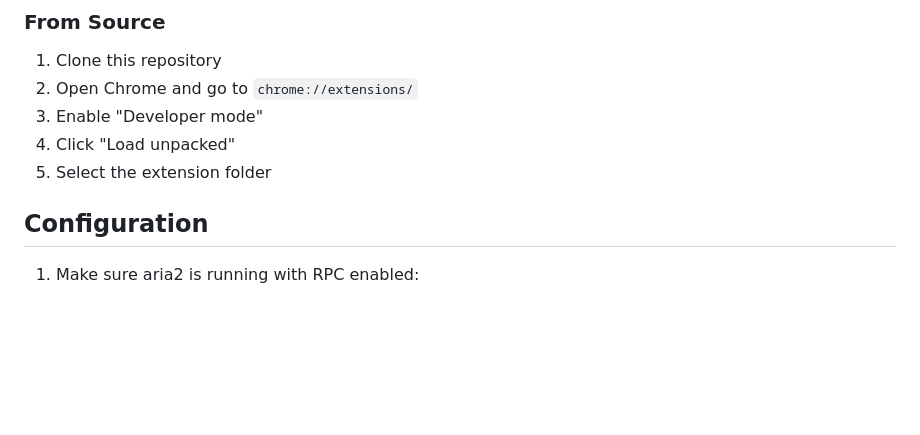
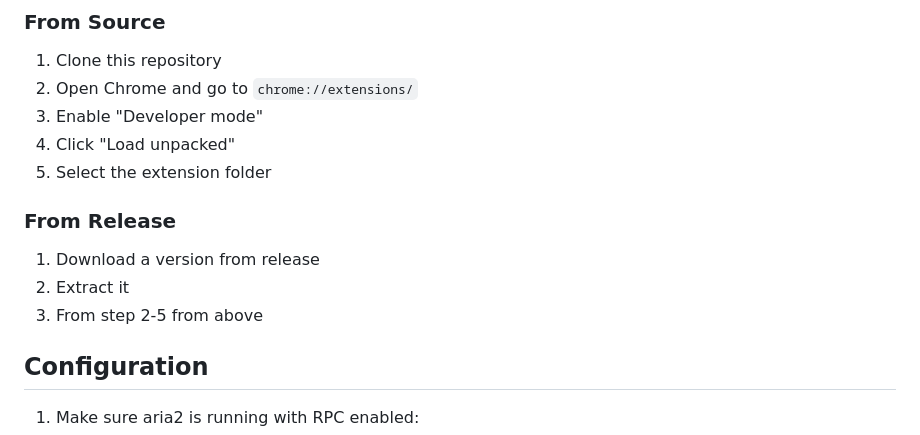
Before and after one commit to iftiaqdibbo/DotMatrixAria2_ChromeExtension, a Markdown page: README.md, the part around the change. Drawn GitHub-style; blank space fills up the shorter version.

```diff
--- a/README.md
+++ b/README.md
@@ -31,6 +31,12 @@ A Chrome extension for managing aria2 downloads with a sleek dot-matrix aestheti
 3. Enable "Developer mode"
 4. Click "Load unpacked"
 5. Select the extension folder
+
+### From Release
+
+1. Download a version from release
+2. Extract it
+3. From step 2-5 from above
 
 ## Configuration
 
```
